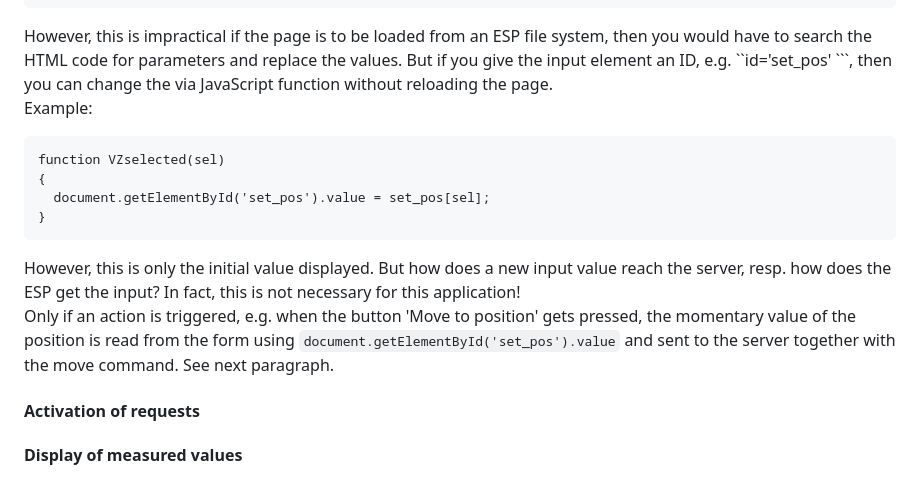
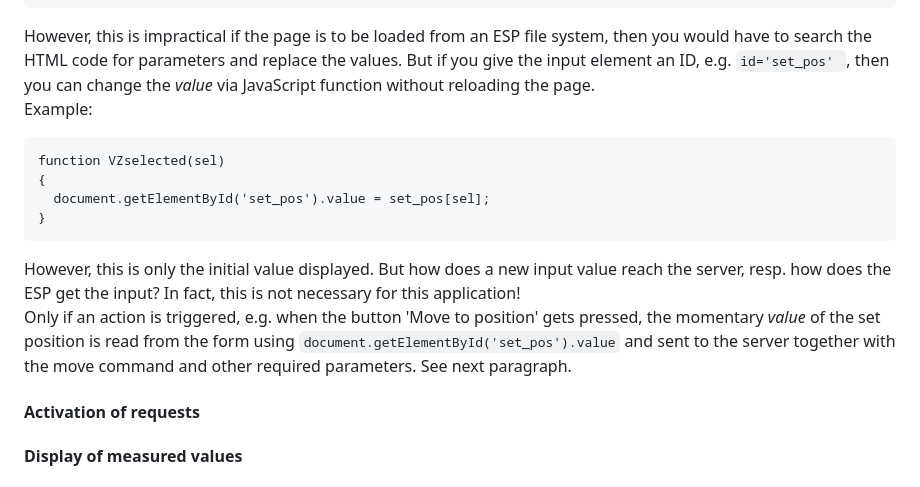
Before and after one commit to deklaus/OpenValveControl, a Markdown page: ESP-ValveControl/README.md, the part around the change. Drawn GitHub-style.

````diff
--- a/ESP-ValveControl/README.md
+++ b/ESP-ValveControl/README.md
@@ -69,8 +69,8 @@ Example:
 ```
 However, this is impractical if the page is to be loaded from an ESP file system,
 then you would have to search the HTML code for parameters and replace the values.
-But if you give the input element an ID, e.g. ``id='set_pos' ```, then you can change
-the <value> via JavaScript function without reloading the page. <br>
+But if you give the input element an ID, e.g. ```id='set_pos' ```, then you can change
+the *value* via JavaScript function without reloading the page. <br>
 Example:
 
 ```
@@ -81,9 +81,9 @@ function VZselected(sel)
 ```
 However, this is only the initial value displayed. But how does a new input value reach the server,
 resp. how does the ESP get the input? In fact, this is not necessary for this application! <br>
-Only if an action is triggered, e.g. when the button 'Move to position' gets pressed, the momentary value of the
-position is read from the form using ``` document.getElementById('set_pos').value ``` and sent to the
-server together with the move command. See next paragraph.
+Only if an action is triggered, e.g. when the button 'Move to position' gets pressed, the momentary *value* of the
+set position is read from the form using ``` document.getElementById('set_pos').value ``` and sent to the
+server together with the move command and other required parameters. See next paragraph.
 
 #### Activation of requests
 
````
